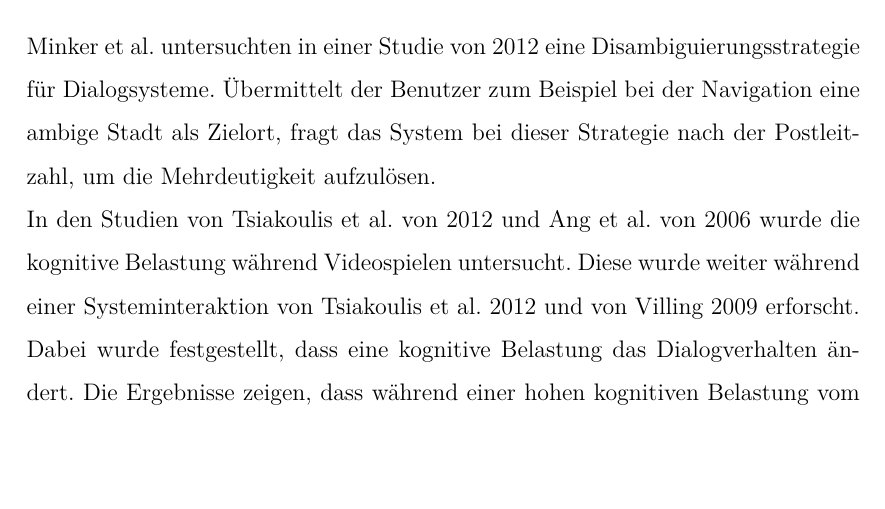
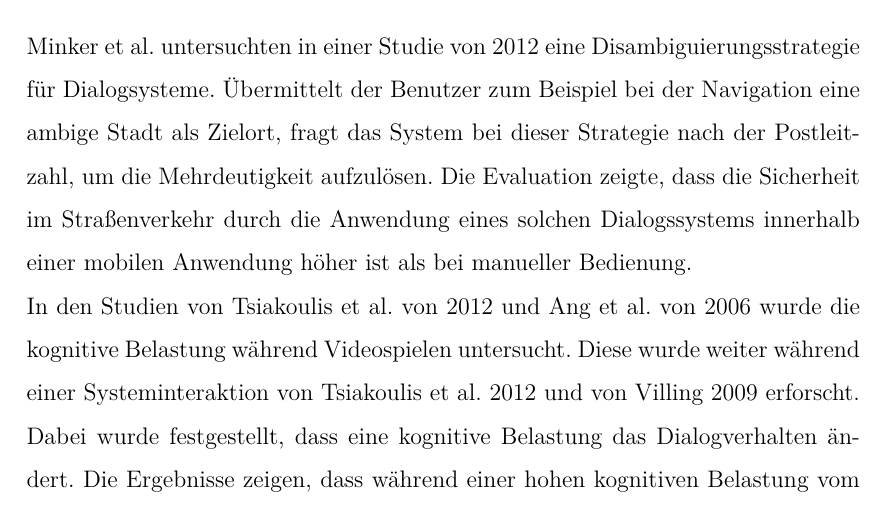
Before and after one commit to Enzelot/Thesis, a LaTeX paper (BachleorArbeit2/Bachelorarbeit.tex): part of page 12 of 99, cut so that both start at the same text, the shorter picture padded with empty space. Compiled offline with pdfLaTeX; an older LaTeX class or package is replaced by its successor.

Commit message:
last fix!

```diff
--- a/BachleorArbeit2/Bachelorarbeit.tex
+++ b/BachleorArbeit2/Bachelorarbeit.tex
@@ -260,7 +260,7 @@ in-car tasks which may occur in human-human interactions. (Mishra et al. )\\
 
 Dialogsysteme, Disambiguierungsstrategien in Interaktionen, sowie kognitive Belastung von Videospielen in Verbindung mit Dialogsystemen sind Themen, die im Bereich der Computerlinguistik in diversen Arbeiten untersucht werden. Im Folgenden werden einige dieser Arbeiten vorgestellt. \\
 \\
-Minker et al. untersuchten in einer Studie von 2012 eine Disambiguierungsstrategie für Dialogsysteme. Übermittelt der Benutzer zum Beispiel bei der Navigation eine ambige Stadt als Zielort, fragt das System bei dieser Strategie nach der Postleitzahl, um die Mehrdeutigkeit aufzulösen. \\
+Minker et al. untersuchten in einer Studie von 2012 eine Disambiguierungsstrategie für Dialogsysteme. Übermittelt der Benutzer zum Beispiel bei der Navigation eine ambige Stadt als Zielort, fragt das System bei dieser Strategie nach der Postleitzahl, um die Mehrdeutigkeit aufzulösen. Die Evaluation zeigte, dass die Sicherheit im Straßenverkehr durch die Anwendung eines solchen Dialogssystems innerhalb einer mobilen Anwendung höher ist als bei manueller Bedienung.  \\
 In den Studien von Tsiakoulis et al. von 2012 und Ang et al. von 2006 wurde die kognitive Belastung während Videospielen untersucht. Diese wurde weiter während einer Systeminteraktion von Tsiakoulis et al. 2012 und von Villing 2009 erforscht. Dabei wurde festgestellt, dass eine kognitive Belastung das Dialogverhalten ändert. Die Ergebnisse zeigen, dass während einer hohen kognitiven Belastung vom Benutzer längere Pausen zwischen zwei Sprachäußerungen eingelegt werden und die Anzahl der Sprachäußerungen geringer ist im Vergleich zur Anzahl während einer niedrigen kognitiven Belastung \cite{DbCL}.
 Tsiakoulis et al. kamen 2012 zu dem Ergebnis, dass das System während einer hohen kognitiven Belastung öfter durch sprachliche Äußerungen vom Benutzer unterbrochen wurde (Barge-in), als bei niedriger Belastung.
 In Tsiakoulis et al.  hat man 2012 weiter herausgefunden, dass kognitiv belastete Versuchspersonen Dialogabläufe mit einfachen Spracheingaben wie \texttt{ja} oder \texttt{nein} solchen Dialogabläufen bevorzugen, in denen das System den zu füllenden Slot als Antwort verlangt. Daher wird vermutet, dass die sequentielle Auswahl in dem hier vorgestellten Versuch bei Versuchspersonen mit hoher kognitiver Belastung am effizientesten ist.  In der erwähnten Studie spielten die Versuchspersonen ebenfalls parallel zur Dialoginteraktion ein Rennspiel. Man hat dabei festgestellt, dass die Task Completion des aufgestellten Tasks bei der alleinigen Interaktion mit dem System höher war als bei der Interaktion parallel zum Rennspiel. Des Weiteren wurde herausgefunden, dass die Versuchspersonen einen Unterschied der kognitiven Belastung zwischen dem alleinigen Fahren, der alleinigen Interaktion und des Fahrens während der Interaktion festgestellt haben. Ähnliche Ergebnisse werden für die vorliegende Studie erwartet. \\
```
Also changed, not shown: BachleorArbeit2/Bachelorarbeit.pdf, 5 other files.
